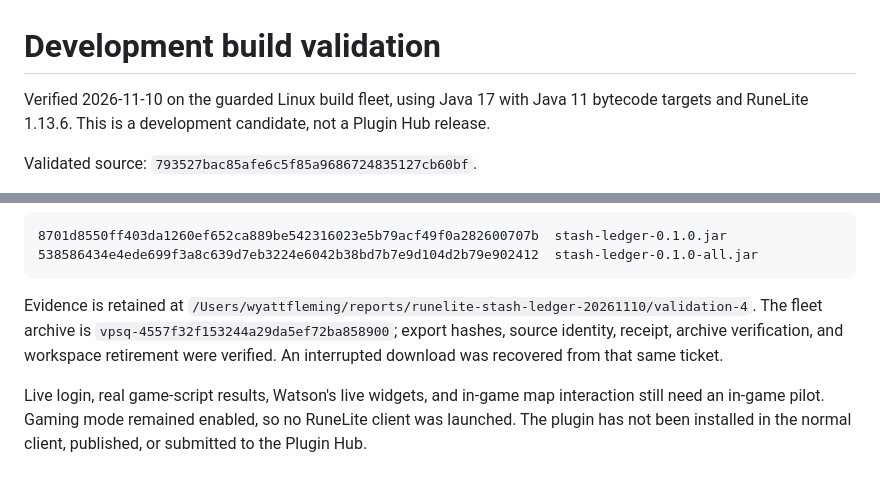
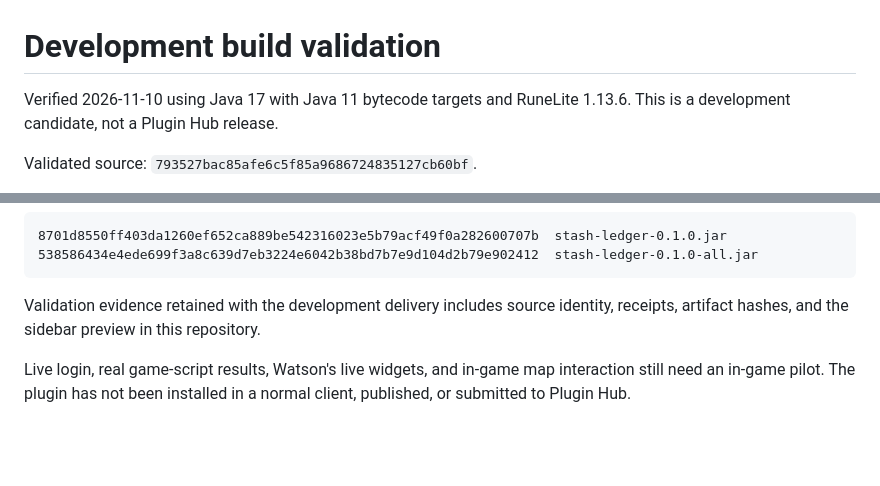
Before and after one commit to wyattf1995/runelite-stash-ledger, a Markdown page: docs/validation.md, 2 parts joined by grey strips. Drawn GitHub-style; blank space fills up the shorter version.

````diff
--- a/docs/validation.md
+++ b/docs/validation.md
@@ -1,8 +1,7 @@
 # Development build validation
 
-Verified 2026-11-10 on the guarded Linux build fleet, using Java 17 with Java 11
-bytecode targets and RuneLite 1.13.6. This is a development candidate, not a
-Plugin Hub release.
+Verified 2026-11-10 using Java 17 with Java 11 bytecode targets and RuneLite
+1.13.6. This is a development candidate, not a Plugin Hub release.
 
 Validated source: `793527bac85afe6c5f85a9686724835127cb60bf`.
 
@@ -26,13 +25,9 @@ Artifact SHA-256 values:
 538586434e4ede699f3a8c639d7eb3224e6042b38bd7b7e9d104d2b79e902412  stash-ledger-0.1.0-all.jar
 ```
 
-Evidence is retained at
-`/Users/wyattfleming/reports/runelite-stash-ledger-20261110/validation-4`.
-The fleet archive is `vpsq-4557f32f153244a29da5ef72ba858900`; export hashes,
-source identity, receipt, archive verification, and workspace retirement were
-verified. An interrupted download was recovered from that same ticket.
+Validation evidence retained with the development delivery includes source
+identity, receipts, artifact hashes, and the sidebar preview in this repository.
 
 Live login, real game-script results, Watson's live widgets, and in-game map
-interaction still need an in-game pilot. Gaming mode remained enabled, so no
-RuneLite client was launched. The plugin has not been installed in the normal
-client, published, or submitted to the Plugin Hub.
+interaction still need an in-game pilot. The plugin has not been installed in a
+normal client, published, or submitted to Plugin Hub.
````
Also changed, not shown: README.md (+43 -73 lines), docs/catalog-provenance.md (+3 -4 lines), docs/sidebar-preview.png (added), icon.png (added), 4 other files.
